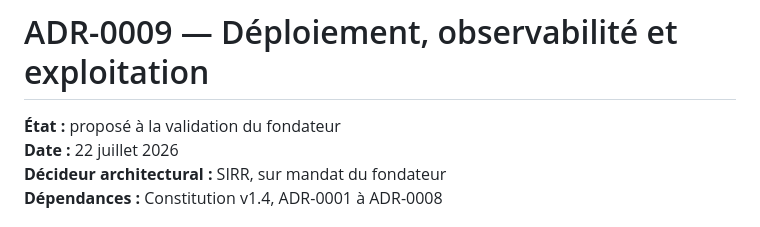
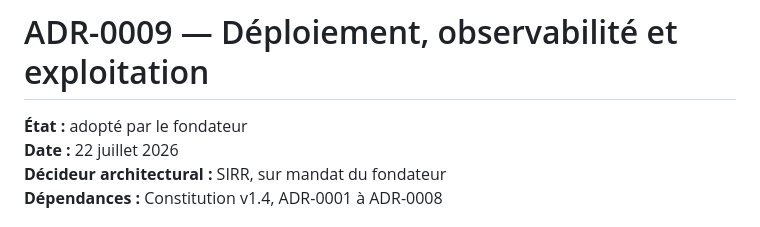
Before and after one commit to zumradeals/wasplex-ecosystem, a Markdown page: decisions/ADR-0009-deploiement-observabilite-et-exploitation.md, the part around the change. GitHub-like rendering.

Commit message:
docs: adopt ADR-0009 operations architecture

```diff
--- a/decisions/ADR-0009-deploiement-observabilite-et-exploitation.md
+++ b/decisions/ADR-0009-deploiement-observabilite-et-exploitation.md
@@ -1,6 +1,6 @@
 # ADR-0009 — Déploiement, observabilité et exploitation
 
-**État :** proposé à la validation du fondateur
+**État :** adopté par le fondateur
 **Date :** 22 juillet 2026
 **Décideur architectural :** SIRR, sur mandat du fondateur
 **Dépendances :** Constitution v1.4, ADR-0001 à ADR-0008
```
